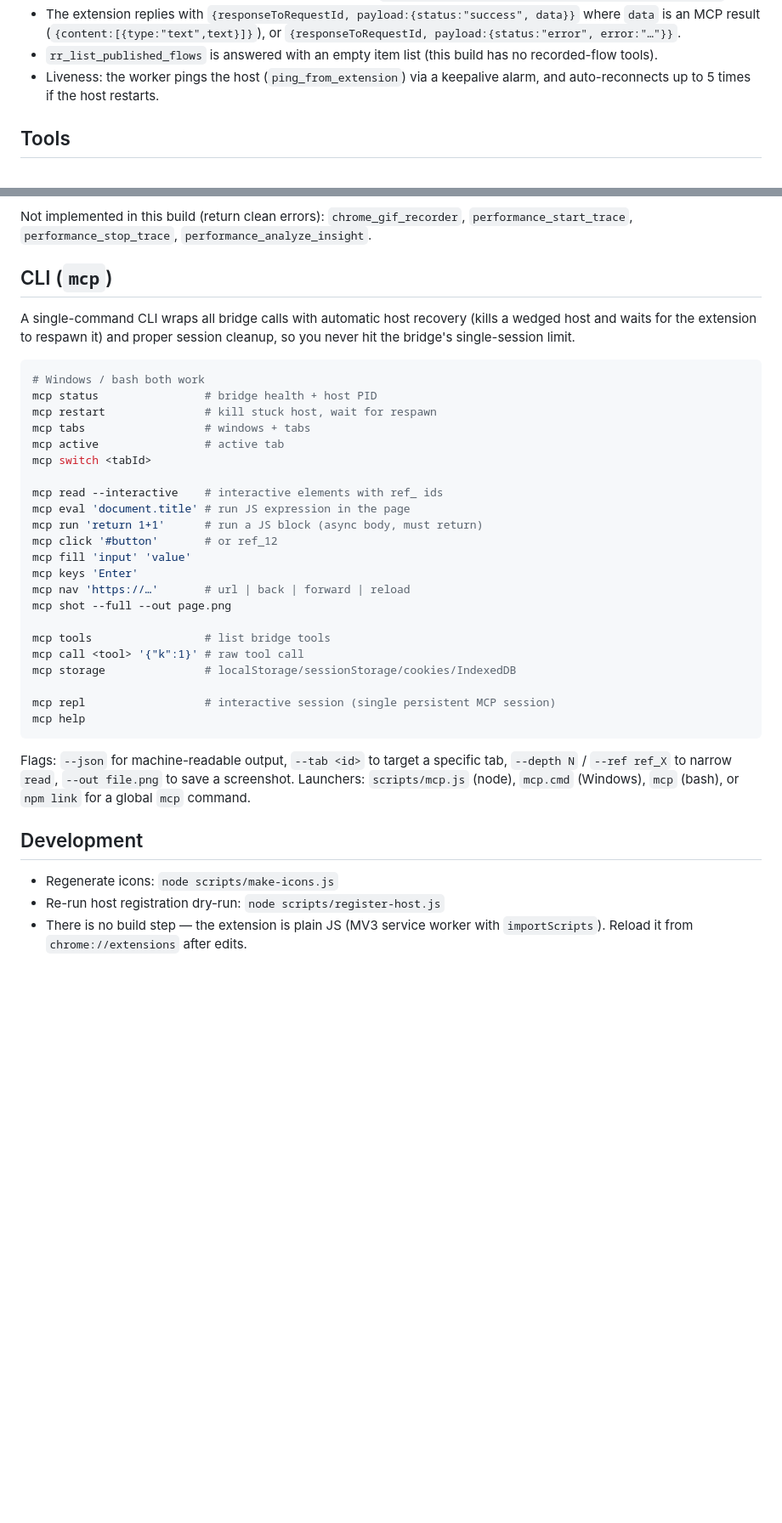
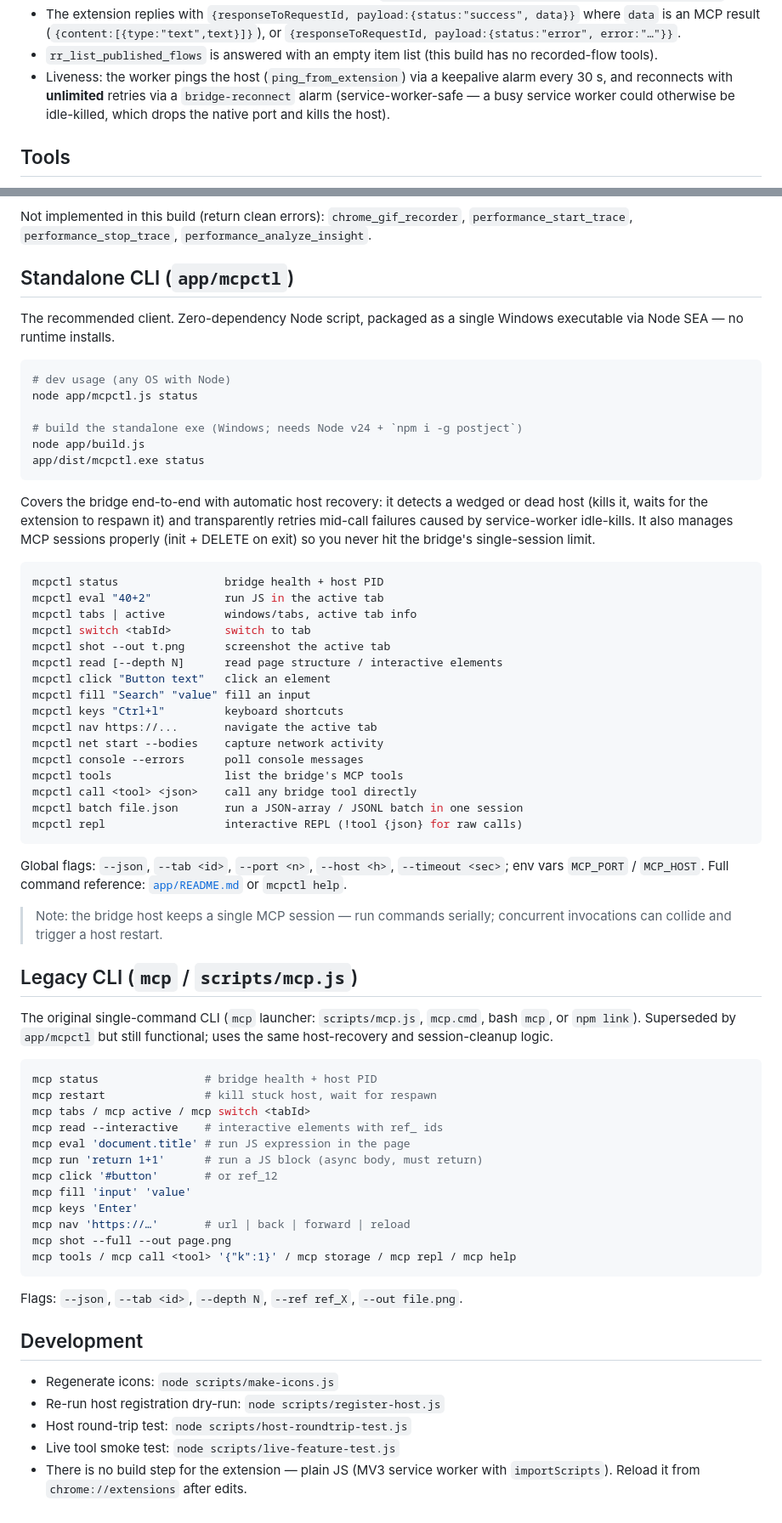
Before and after one commit to bytes-Knight/chromium-mcp, a Markdown page: README.md, 2 parts joined by grey strips. Shown at 85% size. GitHub-like rendering; blank space fills up the shorter version.

Commit message:
Document full repo in README: architecture map, app/mcpctl, current behavior

````diff
--- a/README.md
+++ b/README.md
@@ -92,7 +144,9 @@ extension (reverse-engineered from the installed `mcp-chrome-bridge` package):
 - `rr_list_published_flows` is answered with an empty item list (this build has
   no recorded-flow tools).
 - Liveness: the worker pings the host (`ping_from_extension`) via a keepalive
-  alarm, and auto-reconnects up to 5 times if the host restarts.
+  alarm every 30 s, and reconnects with **unlimited** retries via a
+  `bridge-reconnect` alarm (service-worker-safe — a busy service worker could
+  otherwise be idle-killed, which drops the native port and kills the host).
 
 ## Tools
 
@@ -127,20 +181,62 @@ Not implemented in this build (return clean errors): `chrome_gif_recorder`,
 `performance_start_trace`, `performance_stop_trace`,
 `performance_analyze_insight`.
 
-## CLI (`mcp`)
+## Standalone CLI (`app/mcpctl`)
 
-A single-command CLI wraps all bridge calls with automatic host recovery
-(kills a wedged host and waits for the extension to respawn it) and proper
-session cleanup, so you never hit the bridge's single-session limit.
+The recommended client. Zero-dependency Node script, packaged as a single
+Windows executable via Node SEA — no runtime installs.
 
 ```bash
-# Windows / bash both work
+# dev usage (any OS with Node)
+node app/mcpctl.js status
+
+# build the standalone exe (Windows; needs Node v24 + `npm i -g postject`)
+node app/build.js
+app/dist/mcpctl.exe status
+```
+
+Covers the bridge end-to-end with automatic host recovery: it detects a wedged
+or dead host (kills it, waits for the extension to respawn it) and transparently
+retries mid-call failures caused by service-worker idle-kills. It also manages
+MCP sessions properly (init + DELETE on exit) so you never hit the bridge's
+single-session limit.
+
+```bash
+mcpctl status                bridge health + host PID
+mcpctl eval "40+2"           run JS in the active tab
+mcpctl tabs | active         windows/tabs, active tab info
+mcpctl switch <tabId>        switch to tab
+mcpctl shot --out t.png      screenshot the active tab
+mcpctl read [--depth N]      read page structure / interactive elements
+mcpctl click "Button text"   click an element
+mcpctl fill "Search" "value" fill an input
+mcpctl keys "Ctrl+l"         keyboard shortcuts
+mcpctl nav https://...       navigate the active tab
+mcpctl net start --bodies    capture network activity
+mcpctl console --errors      poll console messages
+mcpctl tools                 list the bridge's MCP tools
+mcpctl call <tool> <json>    call any bridge tool directly
+mcpctl batch file.json       run a JSON-array / JSONL batch in one session
+mcpctl repl                  interactive REPL (!tool {json} for raw calls)
+```
+
+Global flags: `--json`, `--tab <id>`, `--port <n>`, `--host <h>`,
+`--timeout <sec>`; env vars `MCP_PORT` / `MCP_HOST`. Full command reference:
+[`app/README.md`](app/README.md) or `mcpctl help`.
+
+> Note: the bridge host keeps a single MCP session — run commands serially;
+> concurrent invocations can collide and trigger a host restart.
+
+## Legacy CLI (`mcp` / `scripts/mcp.js`)
+
+The original single-command CLI (`mcp` launcher: `scripts/mcp.js`, `mcp.cmd`,
+bash `mcp`, or `npm link`). Superseded by `app/mcpctl` but still functional;
+uses the same host-recovery and session-cleanup logic.
+
+```bash
 mcp status                # bridge health + host PID
 mcp restart               # kill stuck host, wait for respawn
-mcp tabs                  # windows + tabs
-mcp active                # active tab
-mcp switch <tabId>
-
+mcp tabs / mcp active / mcp switch <tabId>
 mcp read --interactive    # interactive elements with ref_ ids
 mcp eval 'document.title' # run JS expression in the page
 mcp run 'return 1+1'      # run a JS block (async body, must return)
@@ -149,23 +245,16 @@ mcp fill 'input' 'value'
 mcp keys 'Enter'
 mcp nav 'https://…'       # url | back | forward | reload
 mcp shot --full --out page.png
-
-mcp tools                 # list bridge tools
-mcp call <tool> '{"k":1}' # raw tool call
-mcp storage               # localStorage/sessionStorage/cookies/IndexedDB
-
-mcp repl                  # interactive session (single persistent MCP session)
-mcp help
+mcp tools / mcp call <tool> '{"k":1}' / mcp storage / mcp repl / mcp help
 ```
 
-Flags: `--json` for machine-readable output, `--tab <id>` to target a specific
-tab, `--depth N` / `--ref ref_X` to narrow `read`, `--out file.png` to save a
-screenshot. Launchers: `scripts/mcp.js` (node), `mcp.cmd` (Windows), `mcp`
-(bash), or `npm link` for a global `mcp` command.
+Flags: `--json`, `--tab <id>`, `--depth N`, `--ref ref_X`, `--out file.png`.
 
 ## Development
 
 - Regenerate icons: `node scripts/make-icons.js`
 - Re-run host registration dry-run: `node scripts/register-host.js`
-- There is no build step — the extension is plain JS (MV3 service worker with
+- Host round-trip test: `node scripts/host-roundtrip-test.js`
+- Live tool smoke test: `node scripts/live-feature-test.js`
+- There is no build step for the extension — plain JS (MV3 service worker with
   `importScripts`). Reload it from `chrome://extensions` after edits.
````
Also changed, not shown: other parts of README.md (+53 -1 lines).
